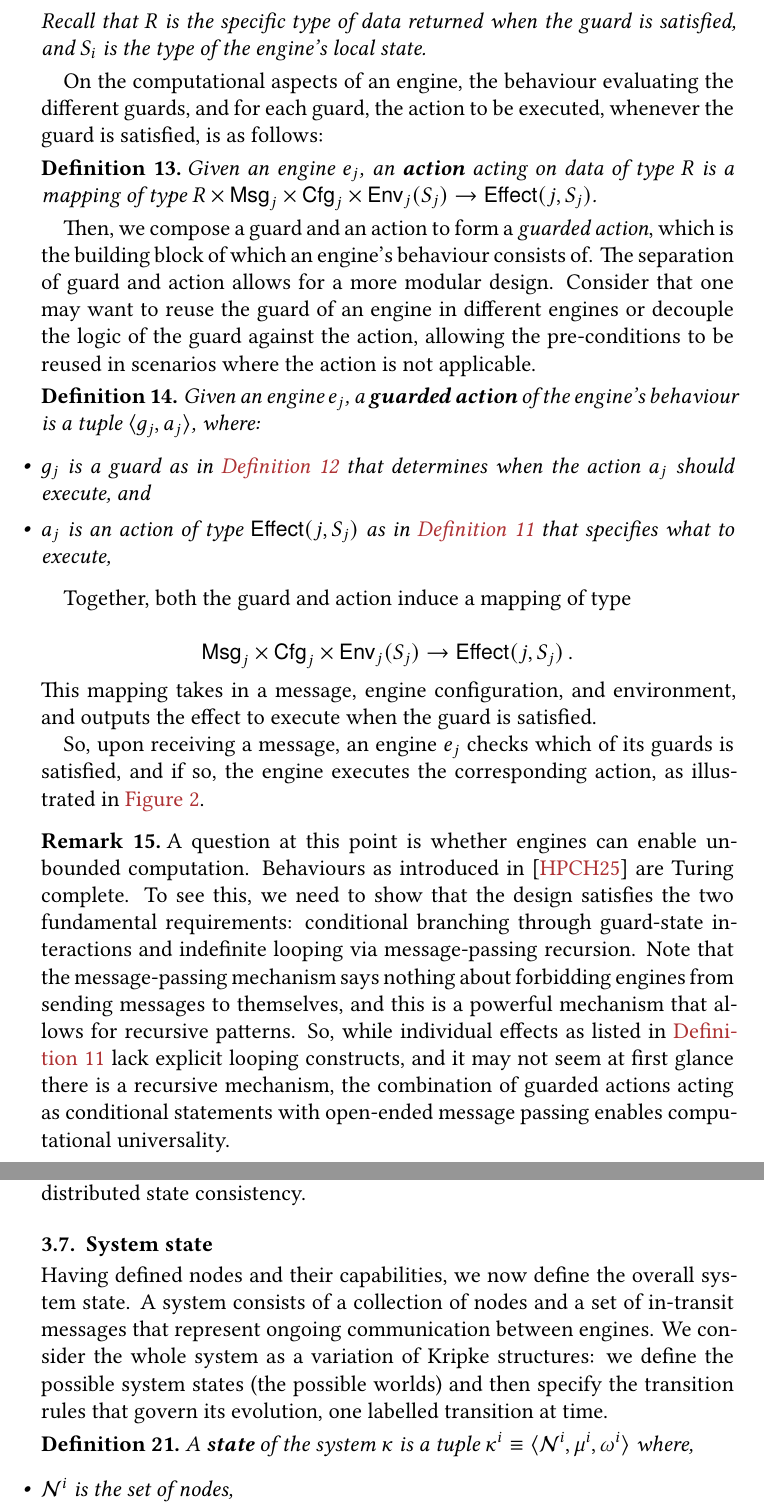
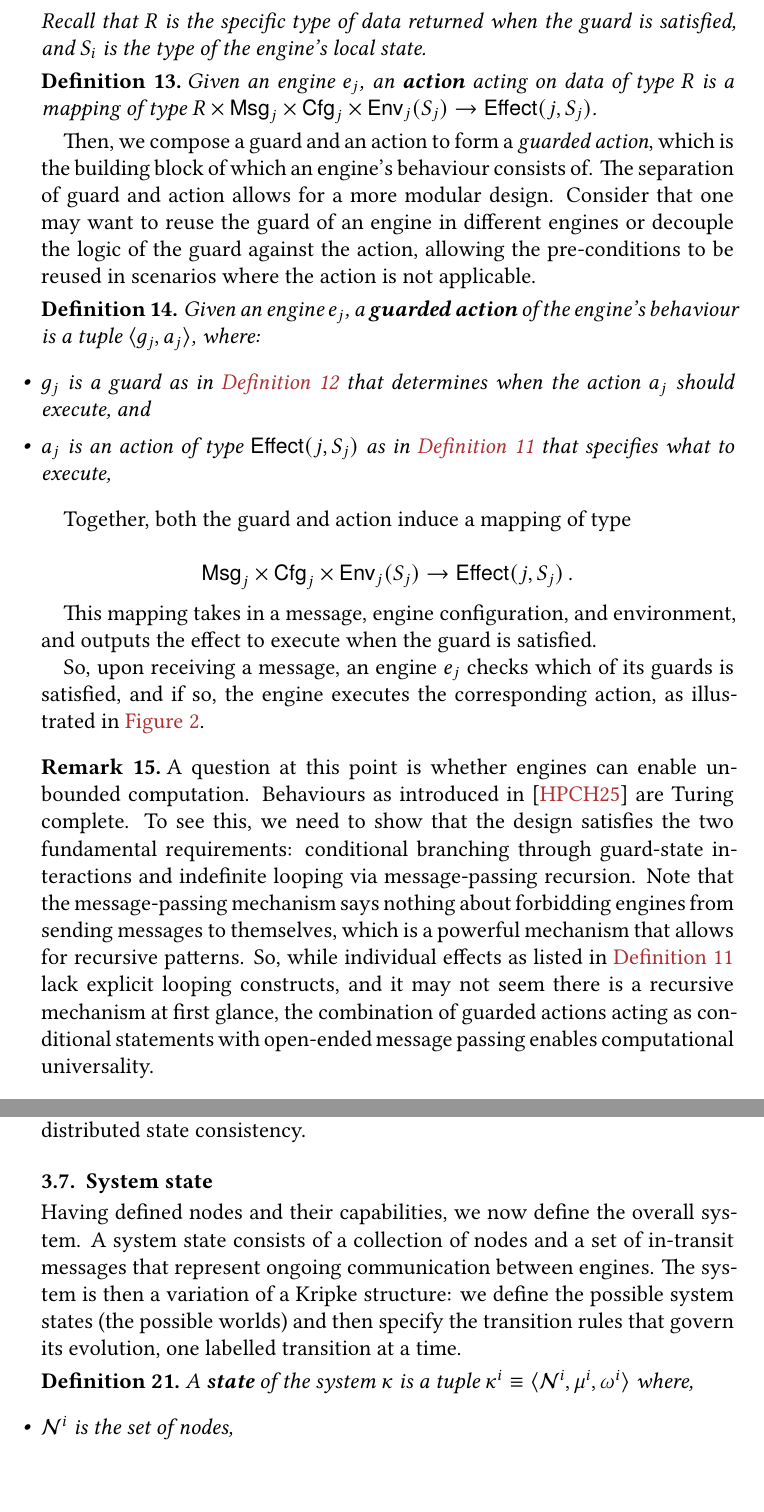
Before and after one commit to jonaprieto/mailbox-actors, a LaTeX document (main.tex): two parts of pages 9 and 11 of 21, joined at a grey line, cut so that both start at the same text. Compiled offline with XeLaTeX.

Commit message:
Overleaf 2025 03 13 2223 (#1)
* Updates from Overleaf

```diff
--- a/main.tex
+++ b/main.tex
@@ -439,9 +439,9 @@ Recall that $R$ is the specific type of data returned when the guard is
 satisfied, and $S_i$ is the type of the engine's local state.
 \end{definition}
 
-On the computational aspects of an engine, the behaviour evaluating the
-different guards, and for each guard, the action to be executed, whenever the
-guard is satisfied, is as follows:
+% On the computational aspects of an engine, the behaviour evaluating the
+% different guards, and for each guard, the action to be executed, whenever the
+% guard is satisfied, is as follows:
 
 \begin{definition}\label{def:action}%
 Given an engine $e_j$, an \textbf{action} acting on data of type $R$ is a
@@ -485,10 +490,10 @@ see this, we need to show that the design satisfies the two fundamental
 requirements: conditional branching through guard-state interactions and
 indefinite looping via message-passing recursion. Note that the message-passing
 mechanism says nothing about forbidding engines from sending messages to
-themselves, and this is a powerful mechanism that allows for recursive patterns.
+themselves, which is a powerful mechanism that allows for recursive patterns.
 So, while individual effects as listed in \Cref{def:effects} lack explicit
-looping constructs, and it may not seem at first glance there is a recursive
-mechanism, the combination of guarded actions acting as conditional statements
+looping constructs, and it may not seem there is a recursive
+mechanism at first glance, the combination of guarded actions acting as conditional statements
 with open-ended message passing enables computational universality.
 \end{remark}
 
@@ -597,14 +600,18 @@ than node-local decisions. This architectural constraint exists because nodes
 lack awareness of critical system-wide concerns like address registry management,
 topology relationships between components, and coordination mechanisms for
 distributed state consistency.
+
+%TODO: introduce a forward reference to the related op. rules
 \end{remark}
 
 \subsection{System state}\label{sec:state}
 
-Having defined nodes and their capabilities, we now define the overall system
-state. A system consists of a collection of nodes and a set of in-transit
-messages that represent ongoing communication between engines. We consider the whole system as a variation of Kripke structures: we define the possible system states (the possible worlds) and then specify the
-transition rules that govern its evolution, one labelled transition at time.
+Having defined nodes and their capabilities, we now define the overall system. A system state consists of a collection of nodes and a set of in-transit
+messages that represent ongoing communication between engines. The system is then a variation of a Kripke structure: we define the possible system states (the possible worlds) and then specify the
+transition rules that govern its evolution, one labelled transition at a time.
+%TODO: Review this one more time
+% When referecing a "system" we are really
+% referencing a "system state". It's confusing.
 
 \begin{definition}\label{def:state} A \textbf{state} of the system
 $\kappa$ is a tuple $\kappa^{i} \equiv \langle \mathcal{N}^i, \mu^i, \omega^i
```
Also changed, not shown: main.tex (25 more changed lines).
